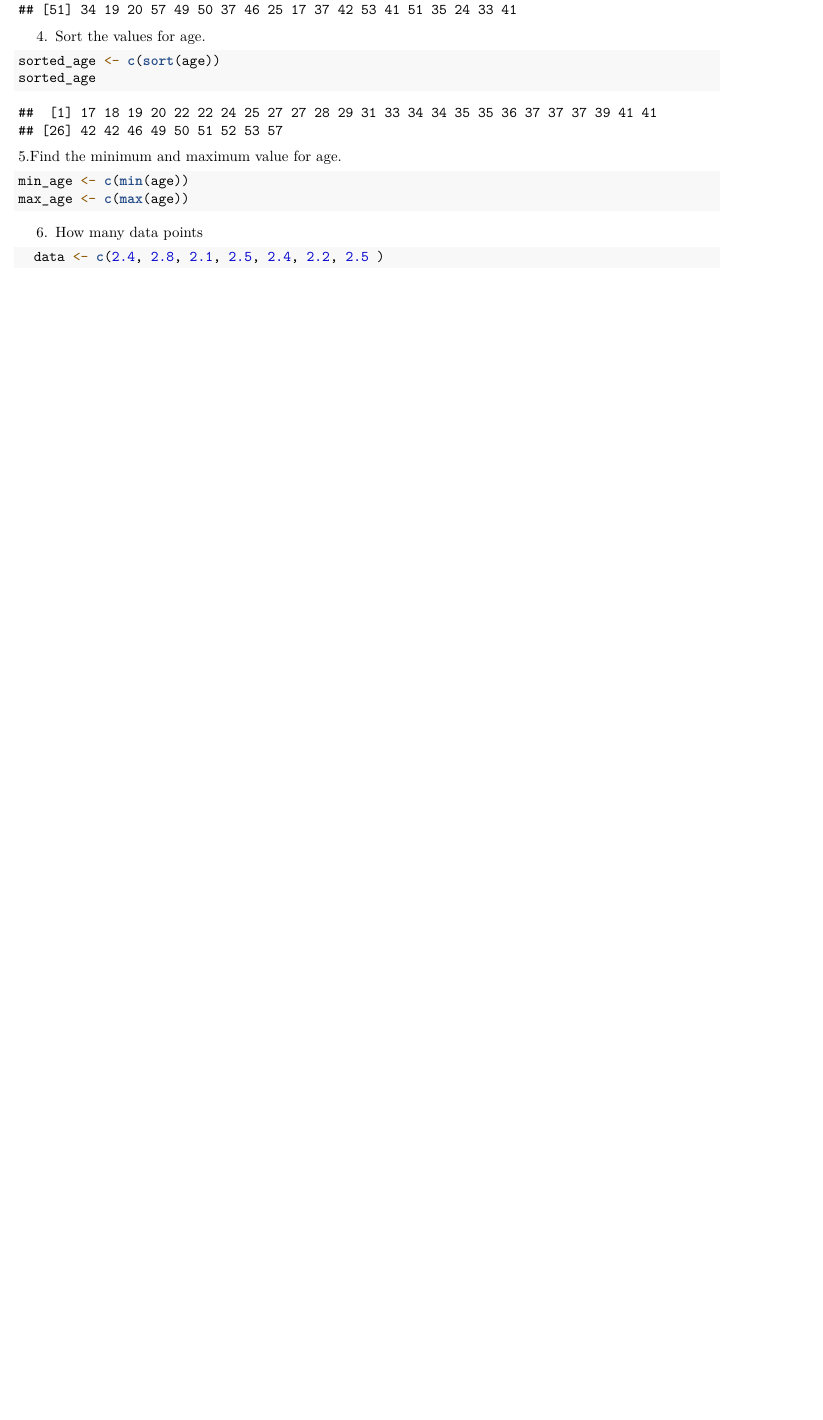
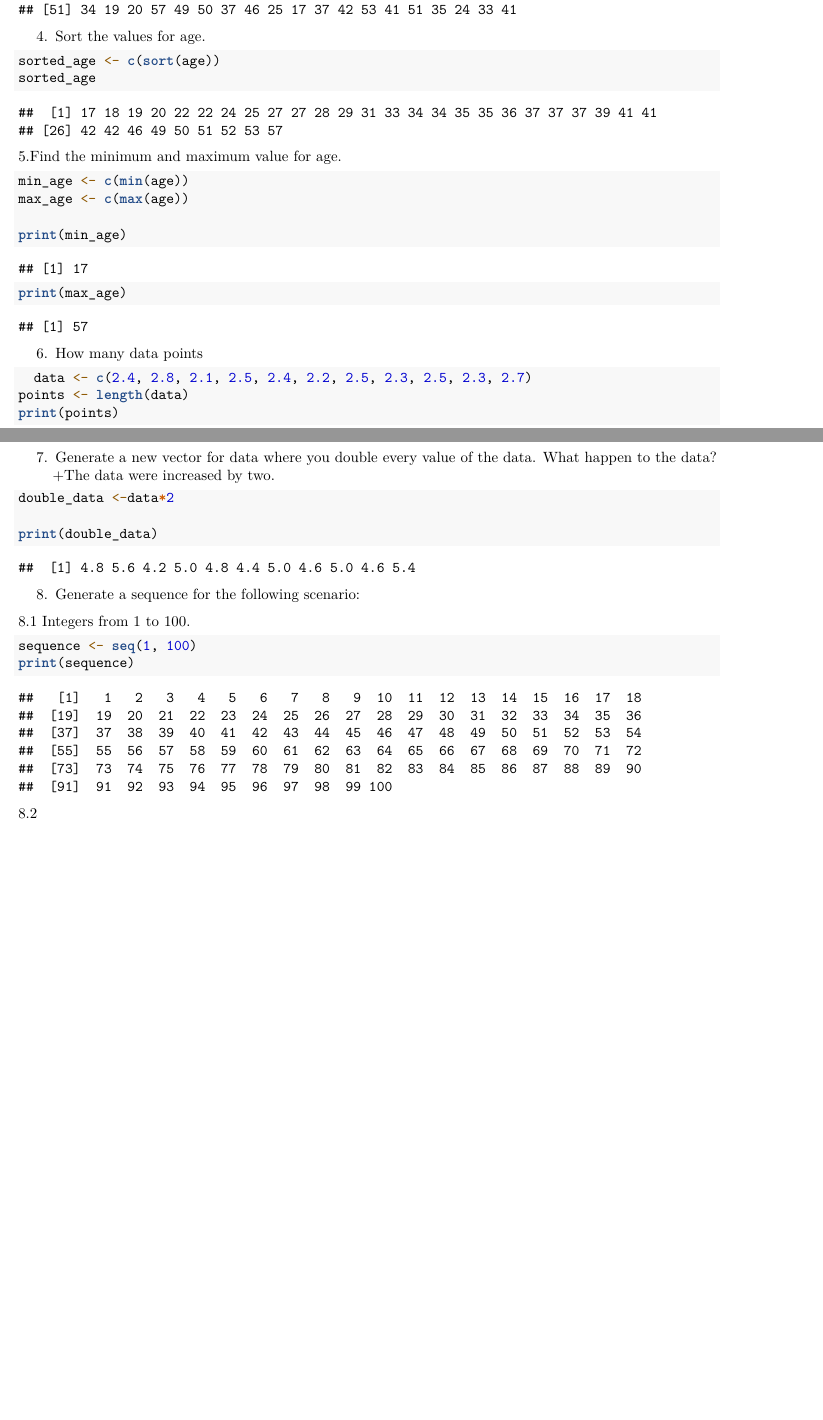
Before and after one commit to rocillo-c/newrepository, an R Markdown document (d/RWorksheet_rocillo#1.Rmd): part of the page before the commit and two parts of pages 1 and 2 of 2 after it, the two joined at a grey line, cut so that both start at the same text, the shorter picture padded with empty space. Rendered offline with R 4.5, knitr and Pandoc, then LaTeX, with nearby package versions.

Commit message:
commit02

````diff
--- a/d/RWorksheet_rocillo#1.Rmd
+++ b/d/RWorksheet_rocillo#1.Rmd
@@ -37,9 +39,33 @@ sorted_age
 ```{r}
 min_age <- c(min(age))
 max_age <- c(max(age))
+
+print(min_age)
+print(max_age)
 ```
 
 6. How many data points
 ```{r}
-  data <- c(2.4, 2.8, 2.1, 2.5, 2.4, 2.2, 2.5 )
+  data <- c(2.4, 2.8, 2.1, 2.5, 2.4, 2.2, 2.5, 2.3, 2.5, 2.3, 2.7)
+points <- length(data)
+print(points)
 ```
+
+
+7. Generate a new vector for data where you double every value of the data. What happen to the data?
++The data were increased by two.
+```{r}
+double_data <-data*2
+
+print(double_data)
+```
+
+8. Generate a sequence for the following scenario:
+
+8.1 Integers from 1 to 100.
+```{r}
+sequence <- seq(1, 100)
+print(sequence)
+```
+
+8.2
````
Also changed, not shown: d/RWorksheet_rocillo-1.pdf (added), d/RWorksheet_rocillo#1.Rmd (2 more changed lines).
